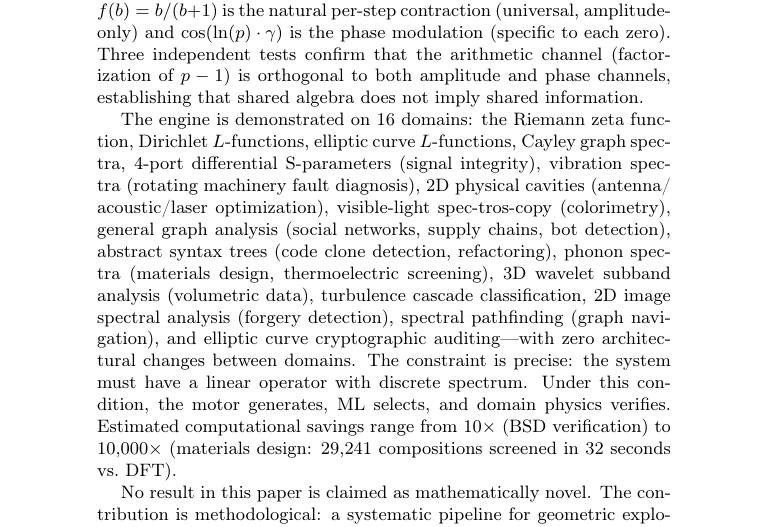
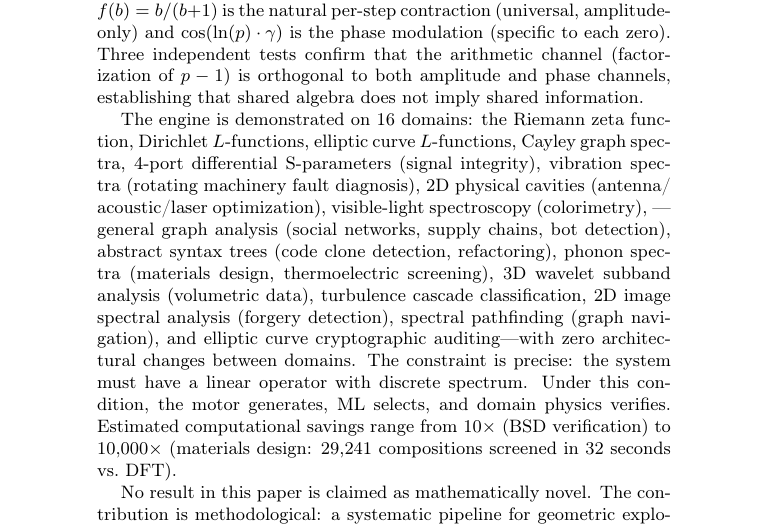
Before and after one commit to rhrev/substrate-scanning-engine, a LaTeX paper (papers/substrate_scanning_engine.tex): part of page 2 of 16, cut so that both start at the same text. Compiled offline with pdfLaTeX.

Commit message:
- Fix abstract overflow in cavities/spectroscopy line - Recompile substrate_scanning_engine.pdf

```diff
--- a/papers/substrate_scanning_engine.tex
+++ b/papers/substrate_scanning_engine.tex
@@ -59,8 +59,8 @@ Dirichlet $L$-functions, elliptic curve $L$-functions, Cayley graph spectra,
 4-port differential S-parameters (signal integrity), vibration spectra
 (rotating machinery fault diagnosis), 2D physical cavities
 (antenna/\penalty0 acoustic/laser
-optimization), visible-light spec-tros-copy
-(colorimetry), general graph analysis (social networks, supply chains, bot
+optimization), visible-light spectroscopy
+(colorimetry), --- general graph analysis (social networks, supply chains, bot
 detection), abstract syntax trees (code clone detection, refactoring), phonon
 spectra (materials design, thermoelectric screening), 3D wavelet subband
 analysis (volumetric data), turbulence cascade classification, 2D image
```
Also changed, not shown: papers/substrate_scanning_engine.pdf.
